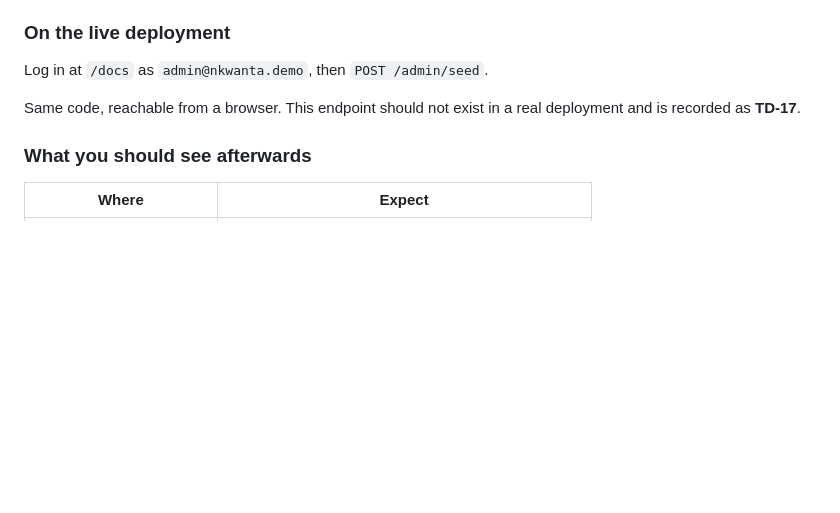
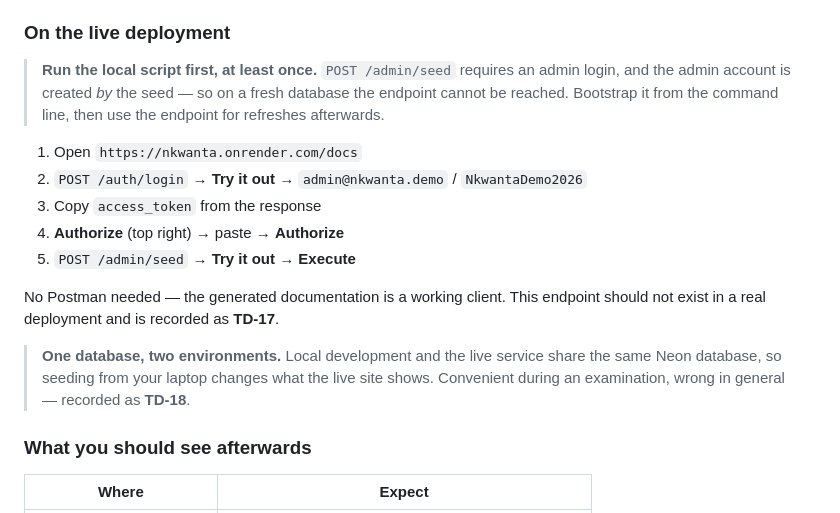
Before and after one commit to TheoCaesar/nkwanta, a Markdown page: RUNBOOK.md, the part around the change. Drawn GitHub-style; blank space fills up the shorter version.

```diff
--- a/RUNBOOK.md
+++ b/RUNBOOK.md
@@ -244,10 +244,23 @@ than duplicates.
 
 ### On the live deployment
 
-Log in at `/docs` as `admin@nkwanta.demo`, then `POST /admin/seed`.
+> **Run the local script first, at least once.** `POST /admin/seed` requires an admin
+> login, and the admin account is created *by* the seed — so on a fresh database the
+> endpoint cannot be reached. Bootstrap it from the command line, then use the endpoint
+> for refreshes afterwards.
 
-Same code, reachable from a browser. This endpoint should not exist in a real
-deployment and is recorded as **TD-17**.
+1. Open `https://nkwanta.onrender.com/docs`
+2. `POST /auth/login` → **Try it out** → `admin@nkwanta.demo` / `NkwantaDemo2026`
+3. Copy `access_token` from the response
+4. **Authorize** (top right) → paste → **Authorize**
+5. `POST /admin/seed` → **Try it out** → **Execute**
+
+No Postman needed — the generated documentation is a working client. This endpoint
+should not exist in a real deployment and is recorded as **TD-17**.
+
+> **One database, two environments.** Local development and the live service share the
+> same Neon database, so seeding from your laptop changes what the live site shows.
+> Convenient during an examination, wrong in general — recorded as **TD-18**.
 
 ### What you should see afterwards
 
```
Also changed, not shown: docs/08-technical-debt.md (+33 -0 lines).
